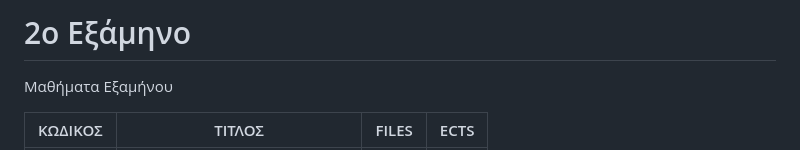
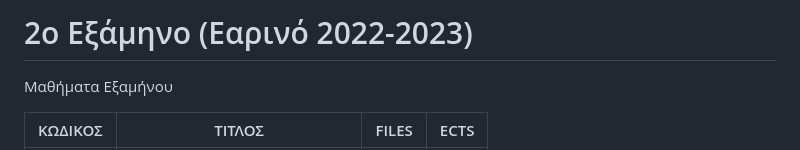
Before and after one commit to madskgg/UoM-Applied-Informatics, a Markdown page: Semester2/readme.md, the part around the change. GitHub-like rendering.

```diff
--- a/Semester2/readme.md
+++ b/Semester2/readme.md
@@ -1,4 +1,4 @@
-# 2ο Εξάμηνο
+# 2ο Εξάμηνο (Εαρινό 2022-2023)
 Μαθήματα Εξαμήνου
 
 | ΚΩΔΙΚΟΣ      | ΤΙΤΛΟΣ                                | FILES | ECTS |
```
